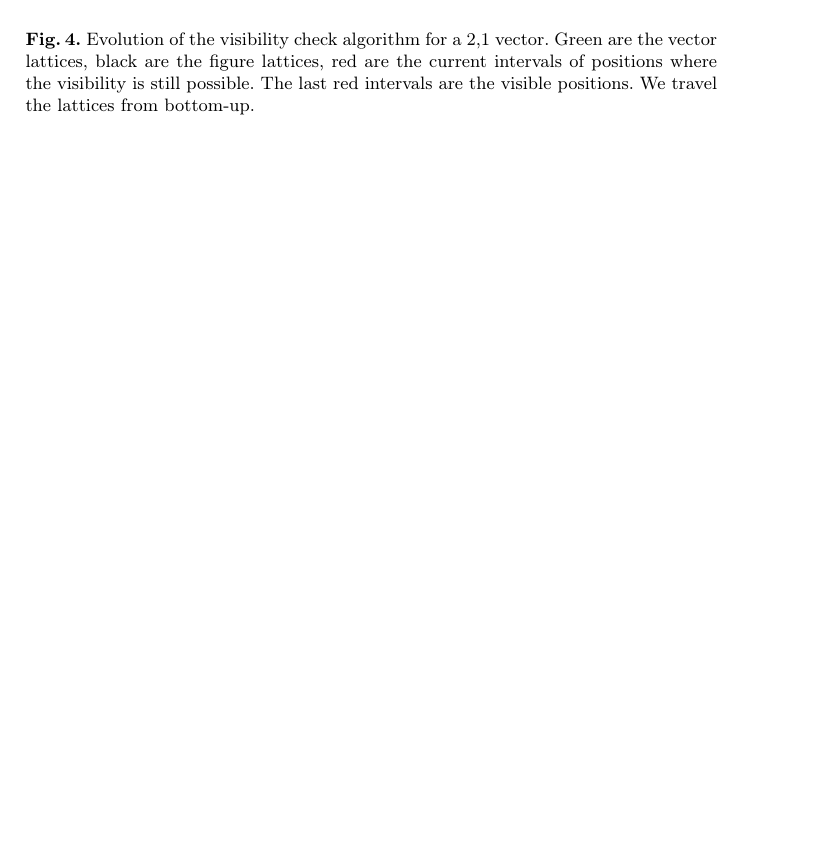
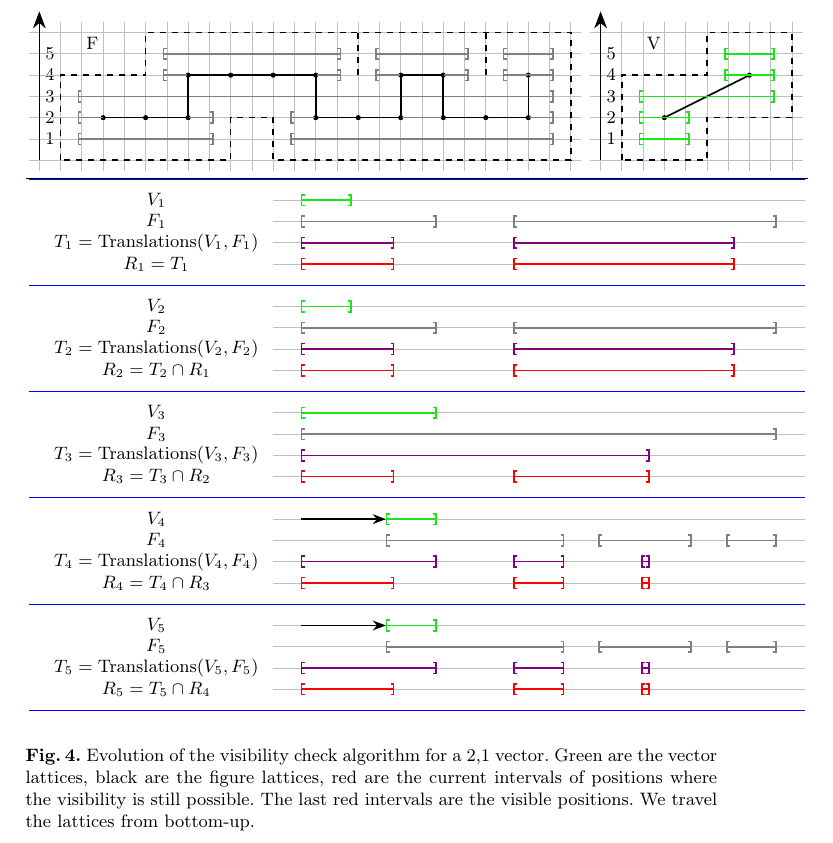
Before and after one commit to romain22222/VisibilityLattices, a LaTeX paper (DGMM2025/paper.tex): part of page 5 of 8, cut at the place of the change, the shorter picture padded with empty space. Compiled offline with pdfLaTeX.

Commit message:
upgrade 2d example visib test

```diff
--- a/DGMM2025/paper.tex
+++ b/DGMM2025/paper.tex
@@ -32,6 +32,7 @@
 \usepackage{varwidth}
 \usepackage{mathtools}
 \usepackage{pgfplots}
+\usepackage[dvipsnames]{xcolor}
 \usetikzlibrary {arrows.meta,decorations.shapes}
 \setauthormarkup{}
 \definechangesauthor[name=jo, color=magenta]{JO}
@@ -341,8 +345,11 @@
                 \draw[thick,dashed] (9,1) -- (9,2);
                 \draw[thick,dashed] (-1,-1) -- (-1,1) -- (1,1) -- (1,2) -- (11,2) -- (11,-1) -- (4,-1) -- (4,0) -- (3,0) -- (3,-1) -- (-1,-1);
 
+                \draw (0,0) node at (-0.25,1.75) {F};
+
             \end{tikzpicture} &
             \begin{tikzpicture}[scale=0.75]
                 \draw[step=0.5,lightgray,thin,xshift=-1cm,yshift=-1cm] (-0.75,-0.25) grid (4.25,3.25);
                 \draw[-{Stealth[length=3mm]}=black] (-1.5,-1) -- (-1.5,2.5);
-                \draw decorate [decoration={crosses,transform={rotate=45},shape size=1.5mm,segment length=21.5pt}] {(-1.5,-1) -- (-1.5,2)};
+                \foreach[count=\i] \y in {-0.5,0,...,1.5} {
+                    \draw (0,0) node at (-1.25,\y) {\i};
@@ -350,3 +358,10 @@
                 \filldraw[black] (2,1) circle (0.05);
                 \draw[thick, black] (0,0) -- (2,1);
                 \draw[thick,dashed] (-1,-1) -- (-1,1) -- (1,1) -- (1,2) -- (3,2) -- (3,0) -- (1,0) --  (1,-1) -- (-1,-1);
+                \draw[thick,MyGreen, arrows = {Bracket[sharp]-Bracket[sharp]}] (-0.6,-0.5)--(0.6,-0.5);
+                \draw[thick,MyGreen, arrows = {Bracket[sharp]-Bracket[sharp]}] (-0.6,0)--(0.6,0);
+                \draw[thick,MyGreen, arrows = {Bracket[sharp]-Bracket[sharp]}] (-0.6,0.5)--(2.6,0.5);
+                \draw[thick,MyGreen, arrows = {Bracket[sharp]-Bracket[sharp]}] (1.4,1)--(2.6,1);
+                \draw[thick,MyGreen, arrows = {Bracket[sharp]-Bracket[sharp]}] (1.4,1.5)--(2.6,1.5);
+
+                \draw (0,0) node at (-0.25,1.75) {V};
@@ -359,45 +369,74 @@
             \hline
             \multicolumn{2}{c}{
                 \begin{tikzpicture}[scale=0.75]
-                    \foreach \y in {0,0.5,...,10.5} {
+                    \foreach \y in {0,0.5,...,12.5} {
                         \draw[thin, lightgray] (-1.25,\y) -- (11.25,\y);
                     }
-                    \foreach \y in {0,2,...,10} {
-                        \draw[blue] (-1.25,\y) -- (11.25,\y);
+                    \foreach \y in {0,2.5,...,12.5} {
+                        \draw[blue] (-7,\y) -- (11.25,\y);
                     }
 
-                    \draw[thick,green, arrows = {Bracket[sharp]-Bracket[sharp]}] (-0.6,9.5)--(0.6,9.5);
-                    \draw[thick,arrows = {Bracket[sharp]-Bracket[sharp]}] (-0.6,9)--(2.6,9);
-                    \draw[thick,arrows = {Bracket[sharp]-Bracket[sharp]}] (4.4,9)--(10.6,9);
-                    \draw[thick,red, arrows = {Bracket[sharp]-Bracket[sharp]}] (-0.6,8.5)--(1.6,8.5);
-                    \draw[thick,red, arrows = {Bracket[sharp]-Bracket[sharp]}] (4.4,8.5)--(9.6,8.5);
+                    \foreach[count=\i] \y in {12,9.5,...,2} {
+                        \draw (0,0) node at (-4,\y) {$V_{\i}$};
+                    }
+                    \foreach[count=\i] \y in {11.5,9,...,1.5} {
+                        \draw (0,0) node at (-4,\y) {$F_{\i}$};
+                    }
+                    \foreach[count=\i] \y in {11,8.5,...,1} {
+                        \draw (0,0) node at (-4,\y) {$T_{\i} = \text{Translations}(V_{\i},F_{\i})$};
+                    }
+                    \draw (0,0) node at (-4,10.5) {$R_1 = T_1$};
 
-                    \draw[thick,green, arrows = {Bracket[sharp]-Bracket[sharp]}] (-0.6,7.5)--(0.6,7.5);
-                    \draw[thick,arrows = {Bracket[sharp]-Bracket[sharp]}] (-0.6,7)--(2.6,7);
-                    \draw[thick,arrows = {Bracket[sharp]-Bracket[sharp]}] (4.4,7)--(10.6,7);
-                    \draw[thick,red, arrows = {Bracket[sharp]-Bracket[sharp]}] (-0.6,6.5)--(1.6,6.5);
-                    \draw[thick,red, arrows = {Bracket[sharp]-Bracket[sharp]}] (4.4,6.5)--(9.6,6.5);
+                    \foreach[count=\i] \y in {8,5.5,...,0.5} {
 
-                    \draw[thick,green, arrows = {Bracket[sharp]-Bracket[sharp]}] (-0.6,5.5)--(2.6,5.5);
-                    \draw[thick,arrows = {Bracket[sharp]-Bracket[sharp]}] (-0.6,5)--(10.6,5);
-                    \draw[thick,red, arrows = {Bracket[sharp]-Bracket[sharp]}] (-0.6,4.5)--(1.6,4.5);
-                    \draw[thick,red, arrows = {Bracket[sharp]-Bracket[sharp]}] (4.4,4.5)--(7.6,4.5);
+                        \draw (0,0) node at (-4,\y) {$R_{\the\numexpr\i+1\relax} = T_{\the\numexpr\i+1\relax} \cap R_{\i}$};
+                    }
 
-                    \draw[thick,green, arrows = {Bracket[sharp]-Bracket[sharp]}] (1.4,3.5)--(2.6,3.5);
-                    \draw[thick, arrows = {Bracket[sharp]-Bracket[sharp]}] (1.4,3)--(5.6,3);
-                    \draw[thick, arrows = {Bracket[sharp]-Bracket[sharp]}] (6.4,3)--(8.6,3);
-                    \draw[thick, arrows = {Bracket[sharp]-Bracket[sharp]}] (9.4,3)--(10.6,3);
-                    \draw[thick,red, arrows = {Bracket[sharp]-Bracket[sharp]}] (-0.6,2.5)--(1.6,2.5);
-                    \draw[thick,red, arrows = {Bracket[sharp]-Bracket[sharp]}] (4.4,2.5)--(5.6,2.5);
-                    \draw[thick,red, arrows = {Bracket[sharp]-Bracket[sharp]}] (7.4,2.5)--(7.6,2.5);
+                    \draw[thick,MyGreen,arrows = {Bracket[sharp]-Bracket[sharp]}] (-0.6,12)--(0.6,12);
+                    \draw[thick,gray,arrows = {Bracket[sharp]-Bracket[sharp]}] (-0.6,11.5)--(2.6,11.5);
+                    \draw[thick,gray,arrows = {Bracket[sharp]-Bracket[sharp]}] (4.4,11.5)--(10.6,11.5);
+                    \draw[thick,violet,arrows = {Bracket[sharp]-Bracket[sharp]}] (-0.6,11)--(1.6,11);
+                    \draw[thick,violet,arrows = {Bracket[sharp]-Bracket[sharp]}] (4.4,11)--(9.6,11);
+                    \draw[thick,red,arrows = {Bracket[sharp]-Bracket[sharp]}] (-0.6,10.5)--(1.6,10.5);
+                    \draw[thick,red,arrows = {Bracket[sharp]-Bracket[sharp]}] (4.4,10.5)--(9.6,10.5);
 
-                    \draw[thick,green, arrows = {Bracket[sharp]-Bracket[sharp]}] (1.4,1.5)--(2.6,1.5);
-                    \draw[thick, arrows = {Bracket[sharp]-Bracket[sharp]}] (1.4,1)--(5.6,1);
-                    \draw[thick, arrows = {Bracket[sharp]-Bracket[sharp]}] (6.4,1)--(8.6,1);
-                    \draw[thick, arrows = {Bracket[sharp]-Bracket[sharp]}] (9.4,1)--(10.6,1);
-                    \draw[thick,red, arrows = {Bracket[sharp]-Bracket[sharp]}] (-0.6,0.5)--(1.6,0.5);
-                    \draw[thick,red, arrows = {Bracket[sharp]-Bracket[sharp]}] (4.4,0.5)--(5.6,0.5);
-                    \draw[thick,red, arrows = {Bracket[sharp]-Bracket[sharp]}] (7.4,0.5)--(7.6,0.5);
+                    \draw[thick,MyGreen,arrows = {Bracket[sharp]-Bracket[sharp]}] (-0.6,9.5)--(0.6,9.5);
+                    \draw[thick,gray,arrows = {Bracket[sharp]-Bracket[sharp]}] (-0.6,9)--(2.6,9);
+                    \draw[thick,gray,arrows = {Bracket[sharp]-Bracket[sharp]}] (4.4,9)--(10.6,9);
+                    \draw[thick,violet,arrows = {Bracket[sharp]-Bracket[sharp]}] (-0.6,8.5)--(1.6,8.5);
+                    \draw[thick,violet,arrows = {Bracket[sharp]-Bracket[sharp]}] (4.4,8.5)--(9.6,8.5);
+                    \draw[thick,red,arrows = {Bracket[sharp]-Bracket[sharp]}] (-0.6,8)--(1.6,8);
+                    \draw[thick,red,arrows = {Bracket[sharp]-Bracket[sharp]}] (4.4,8)--(9.6,8);
+
+                    \draw[thick,MyGreen,arrows = {Bracket[sharp]-Bracket[sharp]}] (-0.6,7)--(2.6,7);
+                    \draw[thick,gray,arrows = {Bracket[sharp]-Bracket[sharp]}] (-0.6,6.5)--(10.6,6.5);
+                    \draw[thick,violet,arrows = {Bracket[sharp]-Bracket[sharp]}] (-0.6,6)--(7.6,6);
+                    \draw[thick,red,arrows = {Bracket[sharp]-Bracket[sharp]}] (-0.6,5.5)--(1.6,5.5);
+                    \draw[thick,red,arrows = {Bracket[sharp]-Bracket[sharp]}] (4.4,5.5)--(7.6,5.5);
+
+                    \draw[thick,black,arrows = {-Stealth[]}] (-0.6,4.5)--(1.4,4.5);
+                    \draw[thick,MyGreen,arrows = {Bracket[sharp]-Bracket[sharp]}] (1.4,4.5)--(2.6,4.5);
+                    \draw[thick,gray,arrows = {Bracket[sharp]-Bracket[sharp]}] (1.4,4)--(5.6,4);
+                    \draw[thick,gray,arrows = {Bracket[sharp]-Bracket[sharp]}] (6.4,4)--(8.6,4);
+                    \draw[thick,gray,arrows = {Bracket[sharp]-Bracket[sharp]}] (9.4,4)--(10.6,4);
+                    \draw[thick,violet,arrows = {Bracket[sharp]-Bracket[sharp]}] (-0.6,3.5)--(2.6,3.5);
+                    \draw[thick,violet,arrows = {Bracket[sharp]-Bracket[sharp]}] (4.4,3.5)--(5.6,3.5);
+                    \draw[thick,violet,arrows = {Bracket[sharp]-Bracket[sharp]}] (7.4,3.5)--(7.6,3.5);
+                    \draw[thick,red,arrows = {Bracket[sharp]-Bracket[sharp]}] (-0.6,3)--(1.6,3);
+                    \draw[thick,red,arrows = {Bracket[sharp]-Bracket[sharp]}] (4.4,3)--(5.6,3);
+                    \draw[thick,red,arrows = {Bracket[sharp]-Bracket[sharp]}] (7.4,3)--(7.6,3);
+
+                    \draw[thick,black,arrows = {-Stealth[]}] (-0.6,2)--(1.4,2);
+                    \draw[thick,MyGreen,arrows = {Bracket[sharp]-Bracket[sharp]}] (1.4,2)--(2.6,2);
+                    \draw[thick,gray,arrows = {Bracket[sharp]-Bracket[sharp]}] (1.4,1.5)--(5.6,1.5);
+                    \draw[thick,gray,arrows = {Bracket[sharp]-Bracket[sharp]}] (6.4,1.5)--(8.6,1.5);
+                    \draw[thick,gray,arrows = {Bracket[sharp]-Bracket[sharp]}] (9.4,1.5)--(10.6,1.5);
+                    \draw[thick,violet,arrows = {Bracket[sharp]-Bracket[sharp]}] (-0.6,1)--(2.6,1);
+                    \draw[thick,violet,arrows = {Bracket[sharp]-Bracket[sharp]}] (4.4,1)--(5.6,1);
+                    \draw[thick,violet,arrows = {Bracket[sharp]-Bracket[sharp]}] (7.4,1)--(7.6,1);
+                    \draw[thick,red,arrows = {Bracket[sharp]-Bracket[sharp]}] (-0.6,0.5)--(1.6,0.5);
+                    \draw[thick,red,arrows = {Bracket[sharp]-Bracket[sharp]}] (4.4,0.5)--(5.6,0.5);
+                    \draw[thick,red,arrows = {Bracket[sharp]-Bracket[sharp]}] (7.4,0.5)--(7.6,0.5);
 
                 \end{tikzpicture}}
         \end{tabular}
```
Also changed, not shown: DGMM2025/paper.tex (11 more changed lines).
